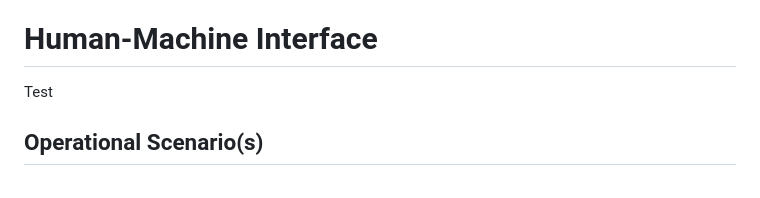
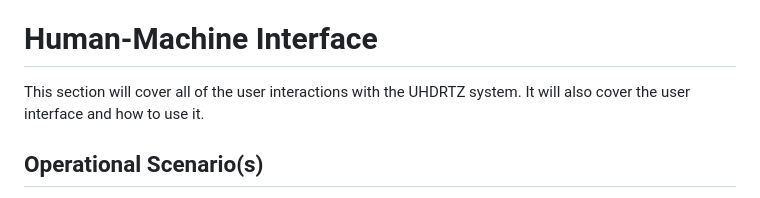
Before and after one commit to MickHarrigan/uhdrtz-rust, a Markdown page: docs/sdd/sdd.md, the part around the change. Rendered like a GitHub page.

Commit message:
Human-Machine Interface description

```diff
--- a/docs/sdd/sdd.md
+++ b/docs/sdd/sdd.md
@@ -84,7 +84,8 @@ Test
 Test
 
 # Human-Machine Interface
-Test
+
+This section will cover all of the user interactions with the UHDRTZ system. It will also cover the user interface and how to use it.
 
 ## Operational Scenario(s)
 This will be an in-depth instructional manual for getting the High- Definition Real Time Zoetrope system up and running.
```
